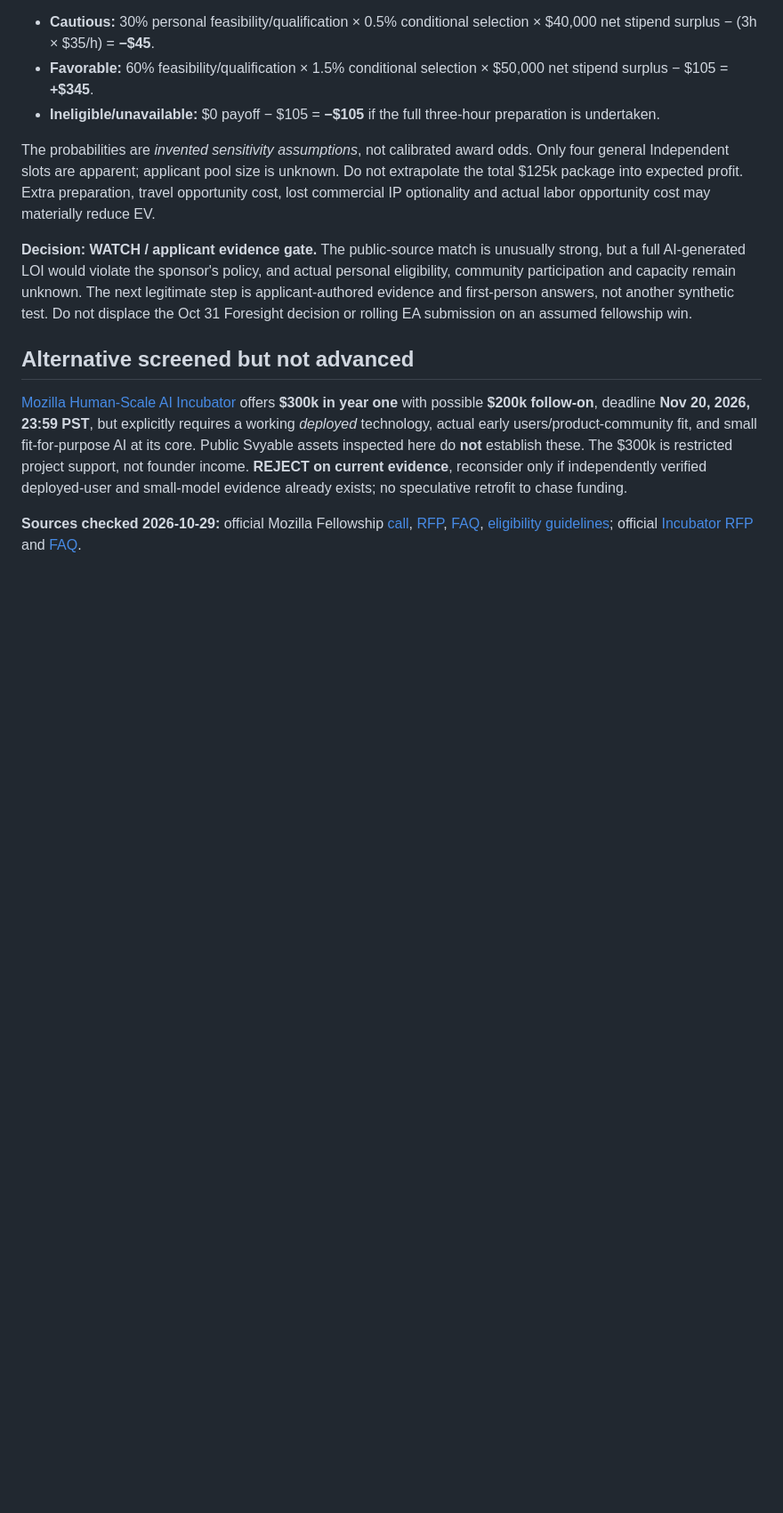
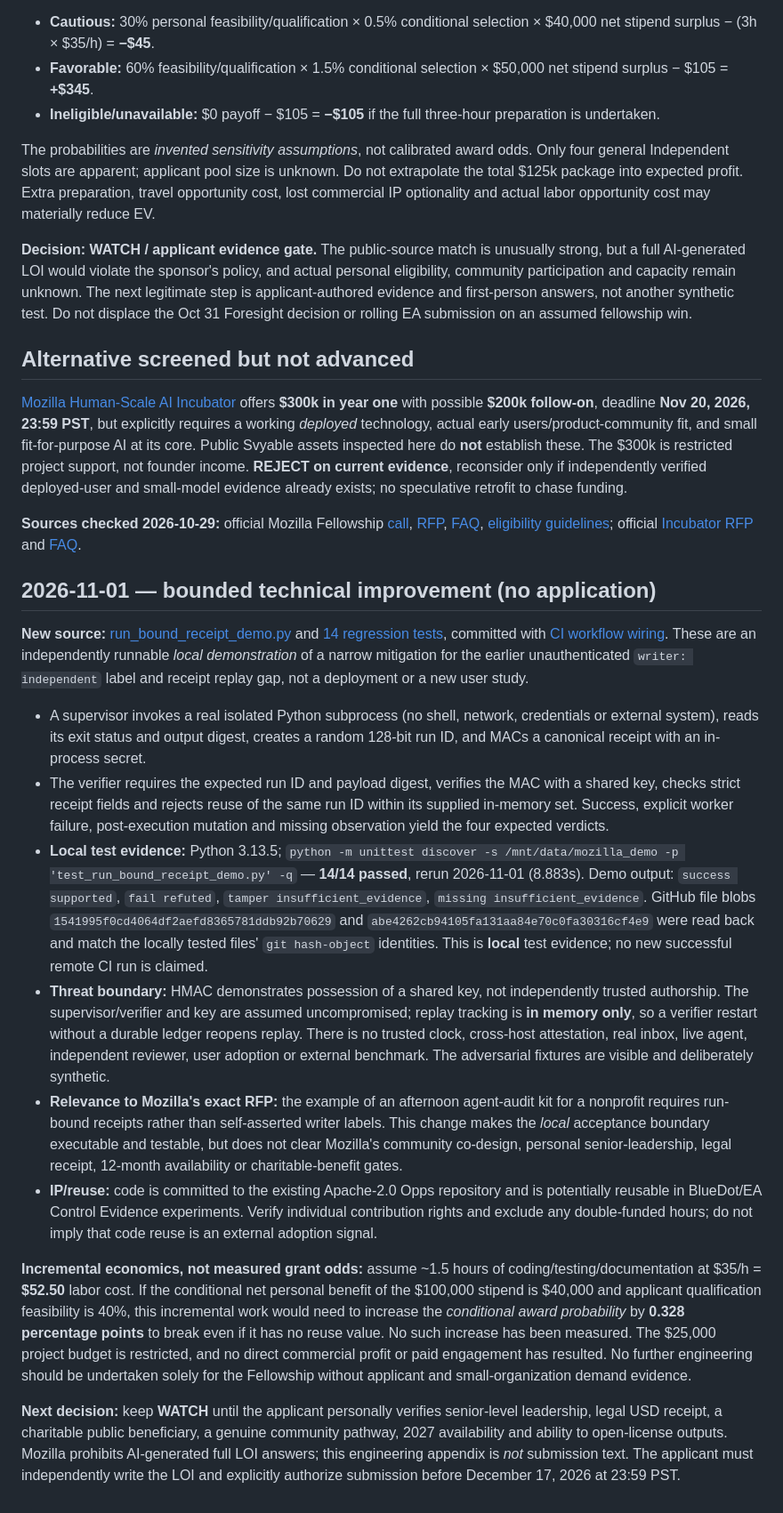
Before and after one commit to Svyable/Opps, a Markdown page: opportunities/mozilla-fellowship-2027-independent-agent-audit-preflight.md, the part around the change. Shown at 89% size. Drawn GitHub-style; blank space fills up the shorter version.

Commit message:
Document tested run-bound receipt evidence and Mozilla Fellowship decision gates

```diff
--- a/opportunities/mozilla-fellowship-2027-independent-agent-audit-preflight.md
+++ b/opportunities/mozilla-fellowship-2027-independent-agent-audit-preflight.md
@@ -81,3 +81,19 @@ The probabilities are *invented sensitivity assumptions*, not calibrated award o
 [Mozilla Human-Scale AI Incubator](https://www.mozillafoundation.org/en/what-we-do/grantmaking/incubator/human-scale-ai/call-for-proposals/) offers **$300k in year one** with possible **$200k follow-on**, deadline **Nov 20, 2026, 23:59 PST**, but explicitly requires a working *deployed* technology, actual early users/product-community fit, and small fit-for-purpose AI at its core. Public Svyable assets inspected here do **not** establish these. The $300k is restricted project support, not founder income. **REJECT on current evidence**, reconsider only if independently verified deployed-user and small-model evidence already exists; no speculative retrofit to chase funding.
 
 **Sources checked 2026-10-29:** official Mozilla Fellowship [call](https://www.mozillafoundation.org/en/what-we-do/grantmaking/fellowship/2027-call-for-applications/), [RFP](https://assets.mofoprod.net/network/documents/PUBLIC_2027_2028_Fellowship_RFP-2.pdf), [FAQ](https://www.mozillafoundation.org/en/what-we-do/grantmaking/fellowship/2027-call-for-applications/faqs/), [eligibility guidelines](https://www.mozillafoundation.org/documents/501/Mozilla_Foundation_Grant_Eligibility_Guidelines_tNhKrgM.pdf); official [Incubator RFP](https://www.mozillafoundation.org/en/what-we-do/grantmaking/incubator/human-scale-ai/call-for-proposals/) and [FAQ](https://www.mozillafoundation.org/en/what-we-do/grantmaking/incubator/human-scale-ai/call-for-proposals/faqs/).
+
+
+## 2026-11-01 — bounded technical improvement (no application)
+
+**New source:** [run_bound_receipt_demo.py](../artifacts/control-evidence-2026/run_bound_receipt_demo.py) and [14 regression tests](../artifacts/control-evidence-2026/test_run_bound_receipt_demo.py), committed with [CI workflow wiring](../.github/workflows/control-evidence-contract.yml). These are an independently runnable *local demonstration* of a narrow mitigation for the earlier unauthenticated `writer: independent` label and receipt replay gap, not a deployment or a new user study.
+
+- A supervisor invokes a real isolated Python subprocess (no shell, network, credentials or external system), reads its exit status and output digest, creates a random 128-bit run ID, and MACs a canonical receipt with an in-process secret.
+- The verifier requires the expected run ID and payload digest, verifies the MAC with a shared key, checks strict receipt fields and rejects reuse of the same run ID within its supplied in-memory set. Success, explicit worker failure, post-execution mutation and missing observation yield the four expected verdicts.
+- **Local test evidence:** Python 3.13.5; `python -m unittest discover -s /mnt/data/mozilla_demo -p 'test_run_bound_receipt_demo.py' -q` — **14/14 passed**, rerun 2026-11-01 (8.883s). Demo output: `success supported`, `fail refuted`, `tamper insufficient_evidence`, `missing insufficient_evidence`. GitHub file blobs `1541995f0cd4064df2aefd8365781ddb92b70629` and `abe4262cb94105fa131aa84e70c0fa30316cf4e9` were read back and match the locally tested files' `git hash-object` identities. This is **local** test evidence; no new successful remote CI run is claimed.
+- **Threat boundary:** HMAC demonstrates possession of a shared key, not independently trusted authorship. The supervisor/verifier and key are assumed uncompromised; replay tracking is **in memory only**, so a verifier restart without a durable ledger reopens replay. There is no trusted clock, cross-host attestation, real inbox, live agent, independent reviewer, user adoption or external benchmark. The adversarial fixtures are visible and deliberately synthetic.
+- **Relevance to Mozilla's exact RFP:** the example of an afternoon agent-audit kit for a nonprofit requires run-bound receipts rather than self-asserted writer labels. This change makes the *local* acceptance boundary executable and testable, but does not clear Mozilla's community co-design, personal senior-leadership, legal receipt, 12-month availability or charitable-benefit gates.
+- **IP/reuse:** code is committed to the existing Apache-2.0 Opps repository and is potentially reusable in BlueDot/EA Control Evidence experiments. Verify individual contribution rights and exclude any double-funded hours; do not imply that code reuse is an external adoption signal.
+
+**Incremental economics, not measured grant odds:** assume ~1.5 hours of coding/testing/documentation at $35/h = **$52.50** labor cost. If the conditional net personal benefit of the $100,000 stipend is $40,000 and applicant qualification feasibility is 40%, this incremental work would need to increase the *conditional award probability* by **0.328 percentage points** to break even if it has no reuse value. No such increase has been measured. The $25,000 project budget is restricted, and no direct commercial profit or paid engagement has resulted. No further engineering should be undertaken solely for the Fellowship without applicant and small-organization demand evidence.
+
+**Next decision:** keep **WATCH** until the applicant personally verifies senior-level leadership, legal USD receipt, a charitable public beneficiary, a genuine community pathway, 2027 availability and ability to open-license outputs. Mozilla prohibits AI-generated full LOI answers; this engineering appendix is *not* submission text. The applicant must independently write the LOI and explicitly authorize submission before December 17, 2026 at 23:59 PST.
```
